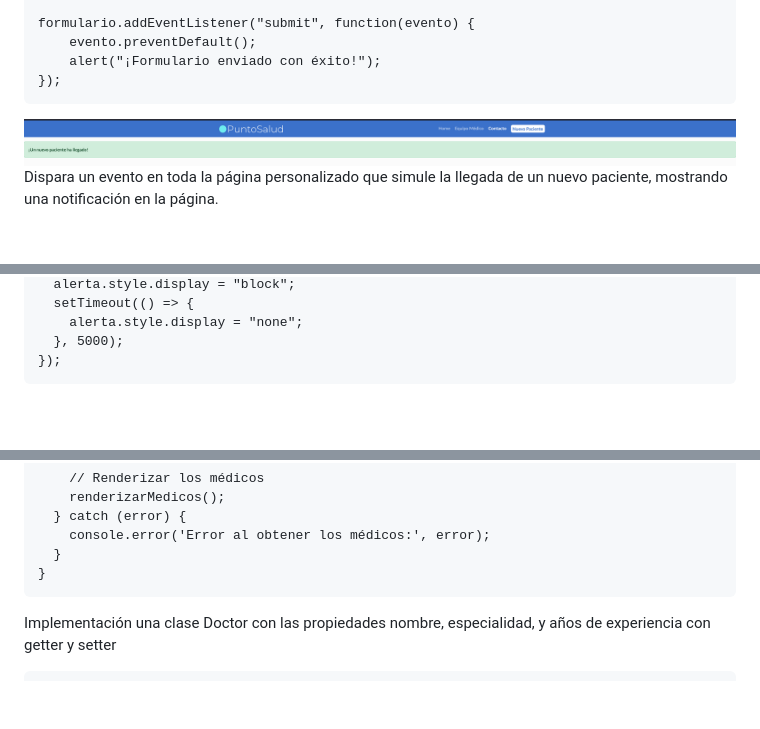
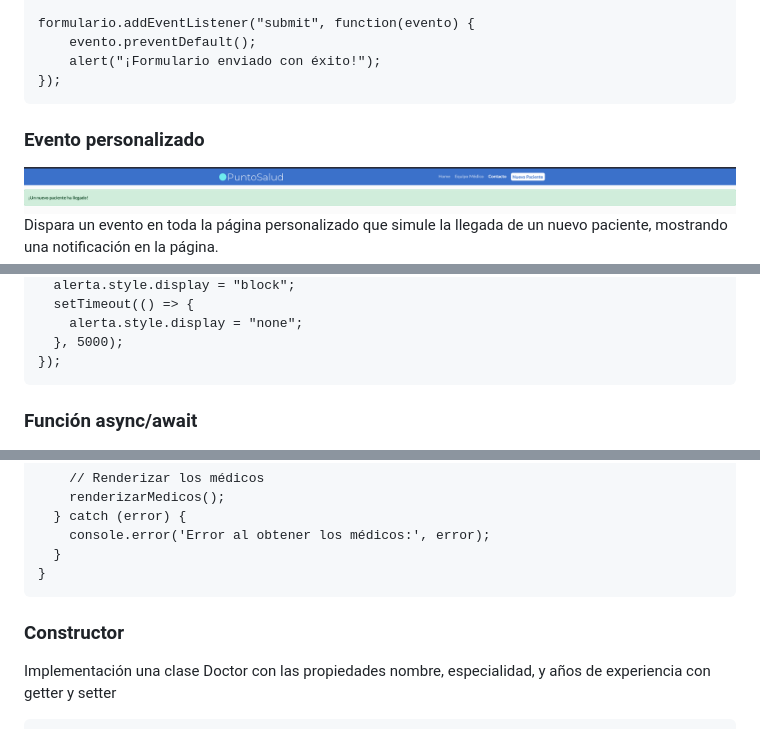
Before and after one commit to bastianorte/modulo3Laboratorio2, a Markdown page: README.md, 3 parts joined by grey strips. Rendered like a GitHub page; blank space fills up the shorter version.

````diff
--- a/README.md
+++ b/README.md
@@ -133,6 +183,7 @@ formulario.addEventListener("submit", function(evento) {
 });
 ```
 
+### Evento personalizado
 
 <picture>
   <img src="https://github.com/bastianorte/modulo3Laboratorio2/blob/main/assets/images/lab2002.png">
@@ -154,6 +205,7 @@ document.addEventListener("nuevoPaciente", () => {
 });
 ```
 
+### Función async/await
 
 <picture>
   <img src="https://github.com/bastianorte/modulo3Laboratorio2/blob/main/assets/images/lab2003.png">
@@ -185,6 +237,7 @@ async function obtenerMedicos() {
 }
 ```
 
+### Constructor
 
 Implementación una clase Doctor con las propiedades nombre, especialidad, y años de experiencia con getter y setter
 
````
Also changed, not shown: other parts of README.md (+50 -0 lines), assets/images/lab2007.png (added), 5 other files.
